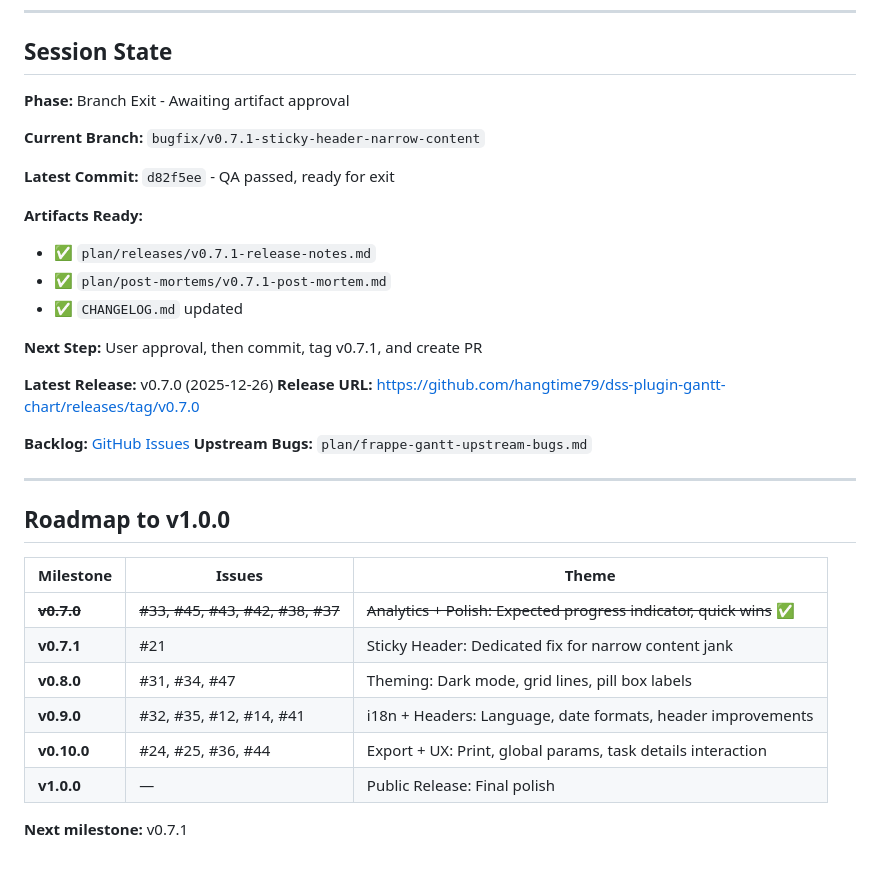
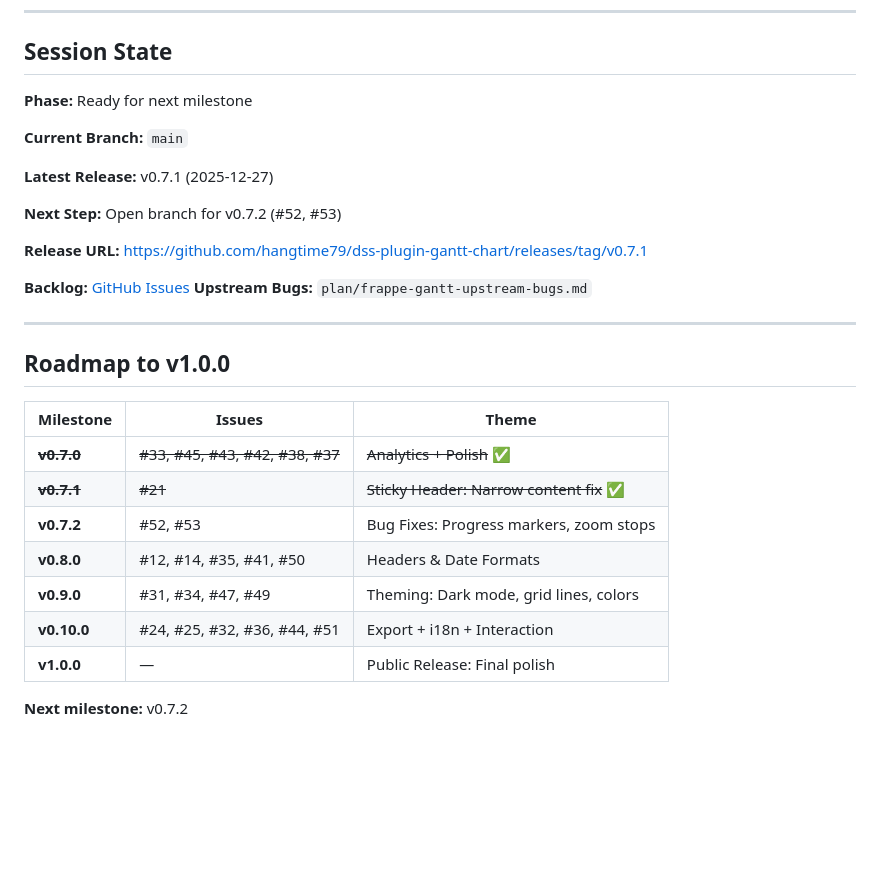
Before and after one commit to hangtime79/dss-plugin-gantt-chart, a Markdown page: CLAUDE.md, the part around the change. Rendered like a GitHub page; blank space fills up the shorter version.

Commit message:
docs: Update roadmap after issue triage
Reorganized milestones:
- v0.7.2: Bug fixes (#52, #53)
- v0.8.0: Headers & Date Formats (was Theming)
- v0.9.0: Theming (was i18n)
- v0.10.0: Export + i18n + Interaction

🤖 Generated with [Claude Code](https://claude.com/claude-code)

Co-Authored-By: Claude Opus 4.5 <noreply@anthropic.com>

```diff
--- a/CLAUDE.md
+++ b/CLAUDE.md
@@ -128,21 +128,15 @@ Simple fixes with plenty of context don't need intervention tracking.
 
 ## Session State
 
-**Phase:** Branch Exit - Awaiting artifact approval
+**Phase:** Ready for next milestone
 
-**Current Branch:** `bugfix/v0.7.1-sticky-header-narrow-content`
+**Current Branch:** `main`
 
-**Latest Commit:** `d82f5ee` - QA passed, ready for exit
+**Latest Release:** v0.7.1 (2025-12-27)
 
-**Artifacts Ready:**
-- ✅ `plan/releases/v0.7.1-release-notes.md`
-- ✅ `plan/post-mortems/v0.7.1-post-mortem.md`
-- ✅ `CHANGELOG.md` updated
+**Next Step:** Open branch for v0.7.2 (#52, #53)
 
-**Next Step:** User approval, then commit, tag v0.7.1, and create PR
-
-**Latest Release:** v0.7.0 (2025-12-26)
-**Release URL:** https://github.com/hangtime79/dss-plugin-gantt-chart/releases/tag/v0.7.0
+**Release URL:** https://github.com/hangtime79/dss-plugin-gantt-chart/releases/tag/v0.7.1
 
 **Backlog:** [GitHub Issues](https://github.com/hangtime79/dss-plugin-gantt-chart/issues)
 **Upstream Bugs:** `plan/frappe-gantt-upstream-bugs.md`
@@ -153,11 +147,12 @@ Simple fixes with plenty of context don't need intervention tracking.
 
 | Milestone | Issues | Theme |
 |-----------|--------|-------|
-| ~~**v0.7.0**~~ | ~~#33, #45, #43, #42, #38, #37~~ | ~~Analytics + Polish: Expected progress indicator, quick wins~~ ✅ |
-| **v0.7.1** | #21 | Sticky Header: Dedicated fix for narrow content jank |
-| **v0.8.0** | #31, #34, #47 | Theming: Dark mode, grid lines, pill box labels |
-| **v0.9.0** | #32, #35, #12, #14, #41 | i18n + Headers: Language, date formats, header improvements |
-| **v0.10.0** | #24, #25, #36, #44 | Export + UX: Print, global params, task details interaction |
+| ~~**v0.7.0**~~ | ~~#33, #45, #43, #42, #38, #37~~ | ~~Analytics + Polish~~ ✅ |
+| ~~**v0.7.1**~~ | ~~#21~~ | ~~Sticky Header: Narrow content fix~~ ✅ |
+| **v0.7.2** | #52, #53 | Bug Fixes: Progress markers, zoom stops |
+| **v0.8.0** | #12, #14, #35, #41, #50 | Headers & Date Formats |
+| **v0.9.0** | #31, #34, #47, #49 | Theming: Dark mode, grid lines, colors |
+| **v0.10.0** | #24, #25, #32, #36, #44, #51 | Export + i18n + Interaction |
 | **v1.0.0** | — | Public Release: Final polish |
 
-**Next milestone:** v0.7.1
+**Next milestone:** v0.7.2
```
